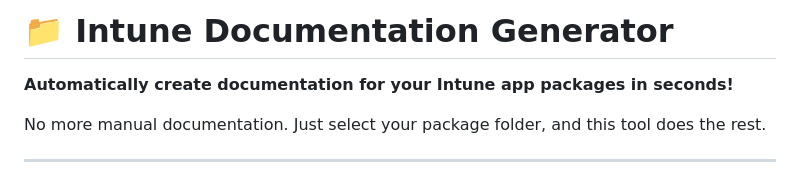
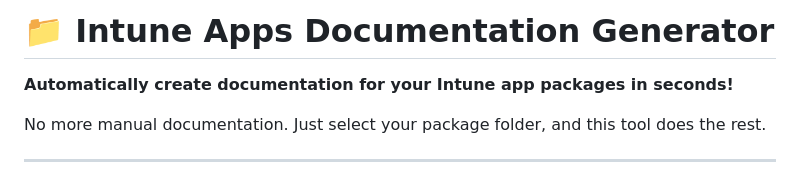
Before and after one commit to MrtnRQL/intune-doc-generator, a Markdown page: README.md, the part around the change. GitHub-like rendering.

```diff
--- a/README.md
+++ b/README.md
@@ -1,4 +1,4 @@
-# 📁 Intune Documentation Generator
+# 📁 Intune Apps Documentation Generator
 
 **Automatically create documentation for your Intune app packages in seconds!**
 
```
